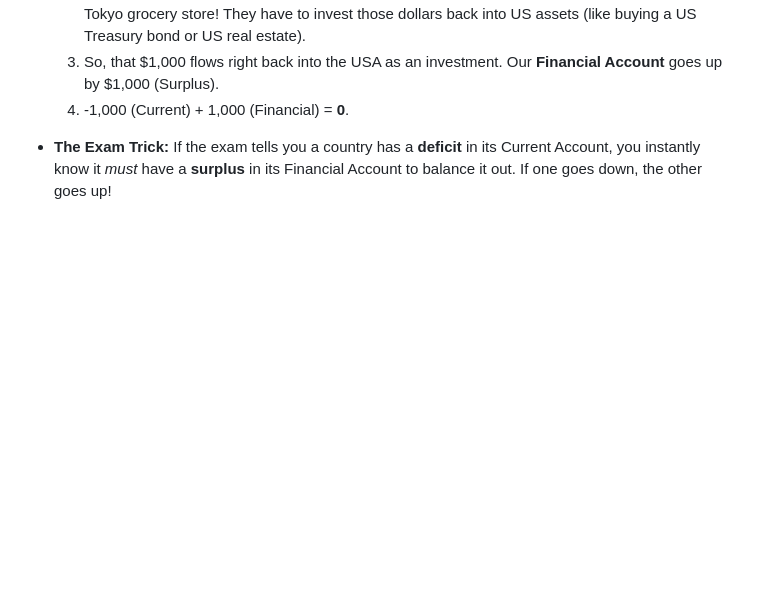
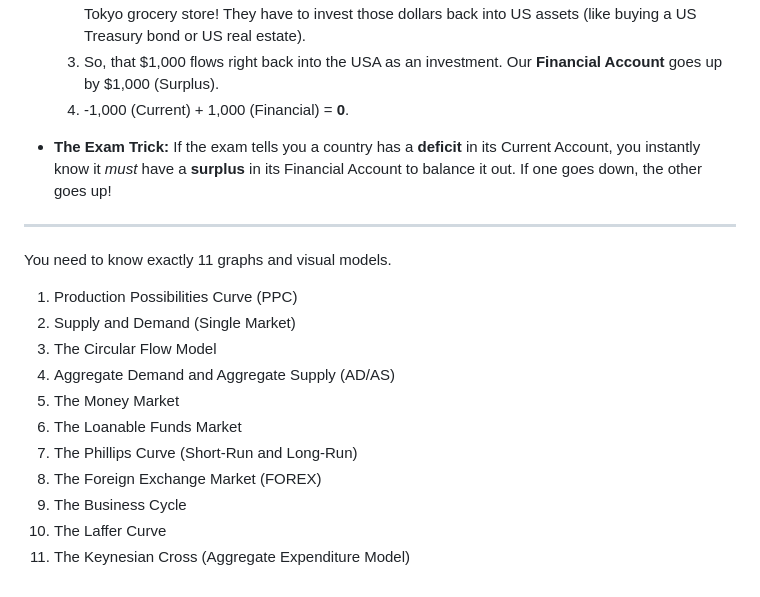
Before and after one commit to shadowpbx/CLEP_Macroeconomics, a Markdown page: equations.md, the part around the change. Drawn GitHub-style; blank space fills up the shorter version.

Commit message:
Update equations.md with the 11 visual graphs index

```diff
--- a/equations.md
+++ b/equations.md
@@ -222,3 +222,19 @@
     4. -1,000 (Current) + 1,000 (Financial) = **0**.
 
 *   **The Exam Trick:** If the exam tells you a country has a **deficit** in its Current Account, you instantly know it *must* have a **surplus** in its Financial Account to balance it out. If one goes down, the other goes up!
+
+***
+
+You need to know exactly 11 graphs and visual models.
+
+1. Production Possibilities Curve (PPC)
+2. Supply and Demand (Single Market)
+3. The Circular Flow Model
+4. Aggregate Demand and Aggregate Supply (AD/AS)
+5. The Money Market
+6. The Loanable Funds Market
+7. The Phillips Curve (Short-Run and Long-Run)
+8. The Foreign Exchange Market (FOREX)
+9. The Business Cycle
+10. The Laffer Curve
+11. The Keynesian Cross (Aggregate Expenditure Model)
```
